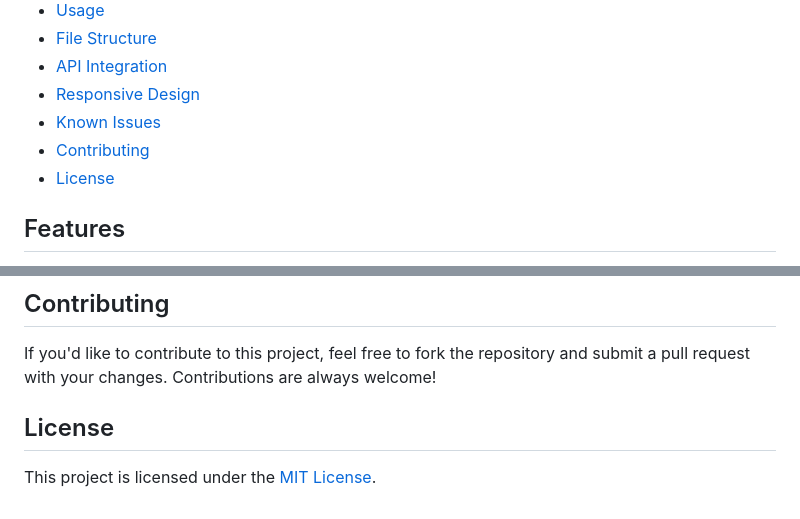
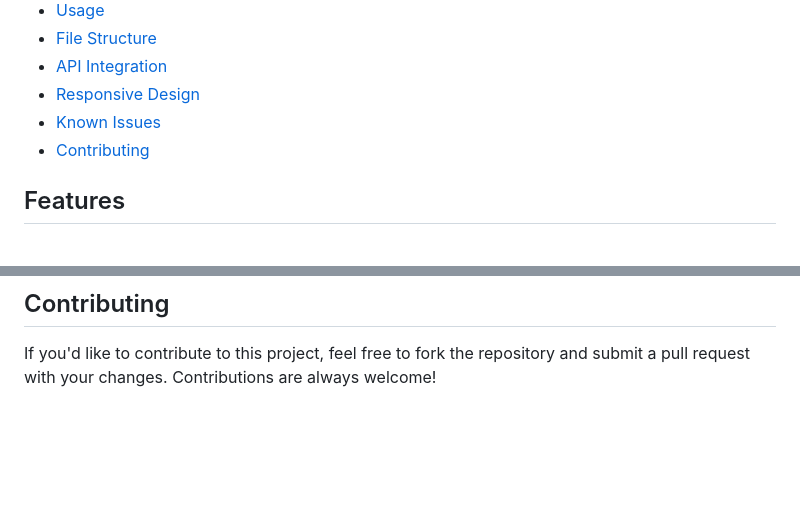
Before and after one commit to reem1002/Prayer-Times, a Markdown page: README.md, 2 parts joined by grey strips. GitHub-like rendering; blank space fills up the shorter version.

```diff
--- a/README.md
+++ b/README.md
@@ -14,7 +14,7 @@ This project is a simple yet effective web application that displays prayer time
 - [Responsive Design](#responsive-design)
 - [Known Issues](#known-issues)
 - [Contributing](#contributing)
-- [License](#license)
+
 
 ## Features
 
@@ -130,7 +130,3 @@ The dashboard is designed to be fully responsive, ensuring a seamless user exper
 ## Contributing
 
 If you'd like to contribute to this project, feel free to fork the repository and submit a pull request with your changes. Contributions are always welcome!
-
-## License
-
-This project is licensed under the [MIT License](LICENSE).
```
